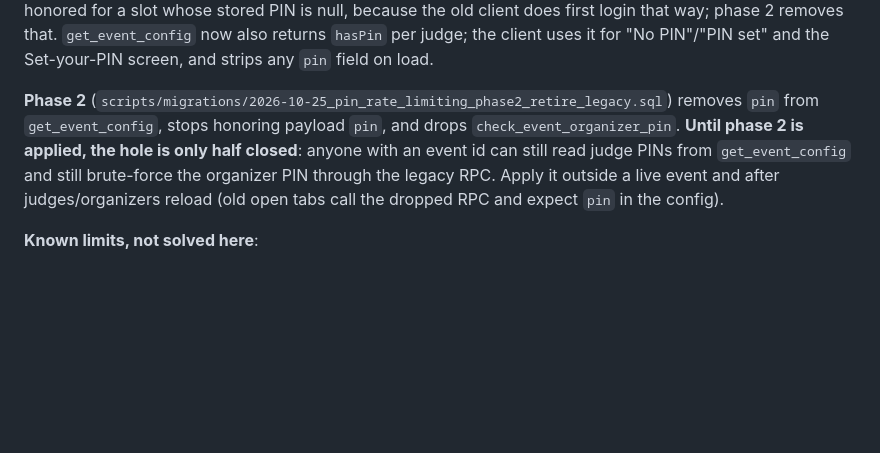
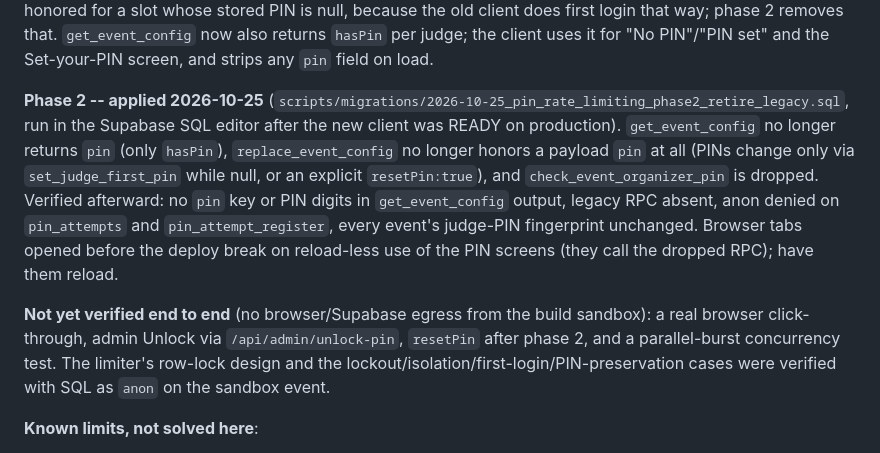
Before and after one commit to kirtonmorris-dev/mas-judging, a Markdown page: CONTEXT.md, the part around the change. Drawn GitHub-style; blank space fills up the shorter version.

Commit message:
CONTEXT.md: phase 2 applied, list what is still unverified
Co-Authored-By: Claude Sonnet 5.5 <noreply@anthropic.com>
Claude-Session: https://claude.ai/code/session_01EX1QGYtVhDR1hQ1qHmGD2P

```diff
--- a/CONTEXT.md
+++ b/CONTEXT.md
@@ -777,13 +777,22 @@ old client does first login that way; phase 2 removes that.
 for "No PIN"/"PIN set" and the Set-your-PIN screen, and strips any `pin` field
 on load.
 
-**Phase 2** (`scripts/migrations/2026-10-25_pin_rate_limiting_phase2_retire_legacy.sql`)
-removes `pin` from `get_event_config`, stops honoring payload `pin`, and drops
-`check_event_organizer_pin`. **Until phase 2 is applied, the hole is only half
-closed**: anyone with an event id can still read judge PINs from
-`get_event_config` and still brute-force the organizer PIN through the legacy
-RPC. Apply it outside a live event and after judges/organizers reload (old
-open tabs call the dropped RPC and expect `pin` in the config).
+**Phase 2 -- applied 2026-10-25** (`scripts/migrations/2026-10-25_pin_rate_limiting_phase2_retire_legacy.sql`,
+run in the Supabase SQL editor after the new client was READY on production).
+`get_event_config` no longer returns `pin` (only `hasPin`), `replace_event_config`
+no longer honors a payload `pin` at all (PINs change only via
+`set_judge_first_pin` while null, or an explicit `resetPin:true`), and
+`check_event_organizer_pin` is dropped. Verified afterward: no `pin` key or PIN
+digits in `get_event_config` output, legacy RPC absent, anon denied on
+`pin_attempts` and `pin_attempt_register`, every event's judge-PIN fingerprint
+unchanged. Browser tabs opened before the deploy break on reload-less use of
+the PIN screens (they call the dropped RPC); have them reload.
+
+**Not yet verified end to end** (no browser/Supabase egress from the build
+sandbox): a real browser click-through, admin Unlock via `/api/admin/unlock-pin`,
+`resetPin` after phase 2, and a parallel-burst concurrency test. The limiter's
+row-lock design and the lockout/isolation/first-login/PIN-preservation cases
+were verified with SQL as `anon` on the sandbox event.
 
 **Known limits, not solved here**:
 - `replace_event_config`, `delete_event_own` and the `scores`/`score_history`
```
